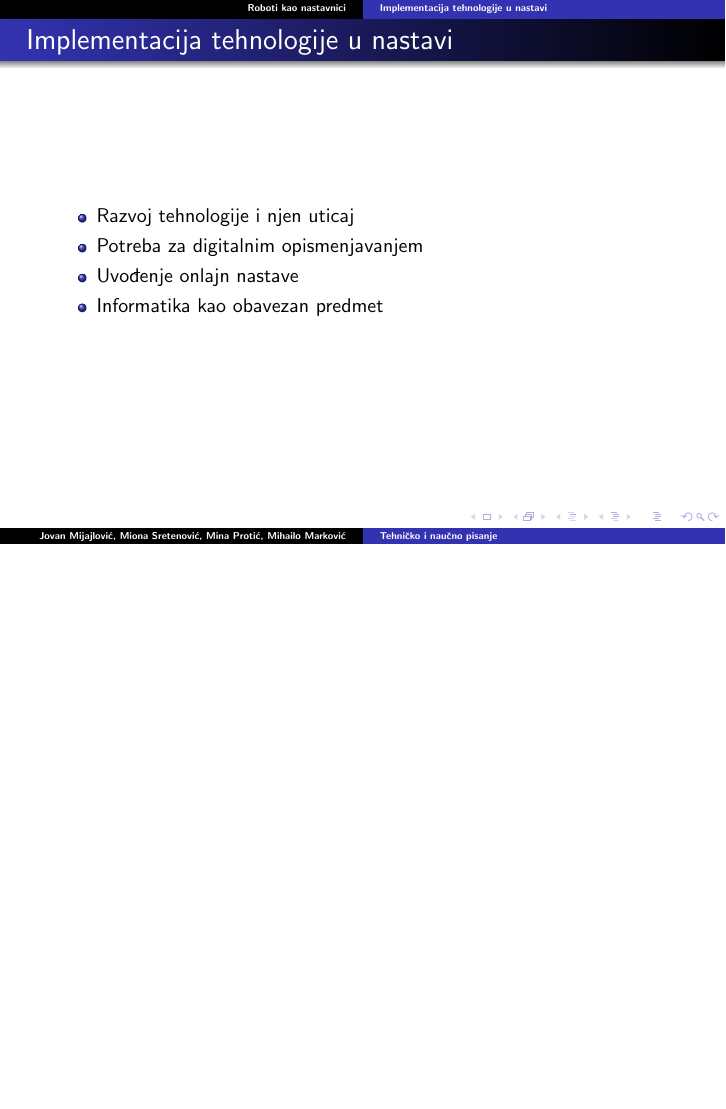
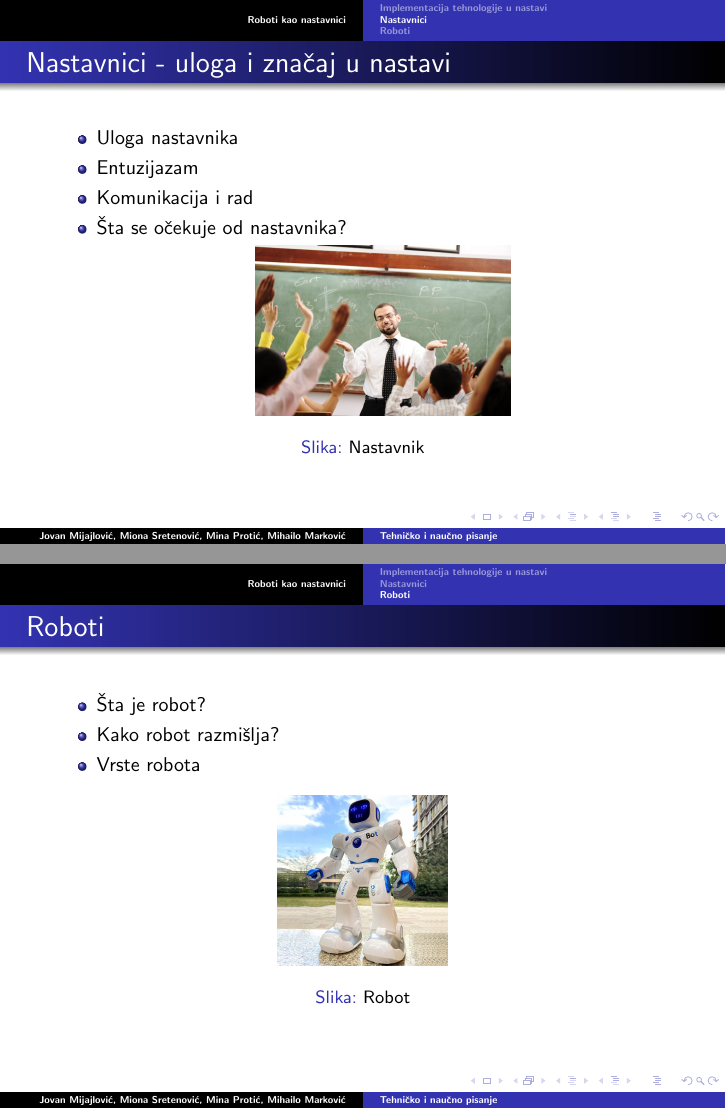
Before and after one commit to jovanm213/17_TNP2022, LaTeX slides (17_prezentacija_MijajlovicSretenovicProticMarkovic.tex): page 3 of 3 before the commit and pages 4 and 5 of 5 after it, the two joined at a grey line, the shorter picture padded with empty space. Compiled offline with pdfLaTeX.

Commit message:
Dodati slajdovi o nastavnicima i robotima

```diff
--- a/17_prezentacija_MijajlovicSretenovicProticMarkovic.tex
+++ b/17_prezentacija_MijajlovicSretenovicProticMarkovic.tex
@@ -44,4 +44,36 @@
 	\end{itemize}
 \end{frame}
 
+\subsection{Nastavnici}
+
+\begin{frame}[fragile]\frametitle{Nastavnici - uloga i značaj u nastavi}
+	\begin{itemize}
+        \item Uloga nastavnika
+        \item Entuzijazam
+        \item Komunikacija i rad
+        \item Šta se očekuje od nastavnika?
+        \begin{figure}[h!]
+        \centering\includegraphics[height=3cm]{nastavnik.jpg}
+        \caption{Nastavnik}
+        \label{fig:nastavnik}
+        \end{figure}
+ \end{itemize}
+\end{frame}
+
+\subsection{Roboti}
+\begin{frame}[fragile]\frametitle{Roboti}
+	\begin{itemize}
+        \item Šta je robot?
+        \item Kako robot razmišlja?
+        \item Vrste robota
+    \end{itemize}
+
+    \begin{figure}[h!]
+        \centering\includegraphics[height=3cm]{robot1.jpg}
+        \caption{Robot}
+        \label{fig:robot}
+        \end{figure}
+
+\end{frame}
+
 \end{document}
```
